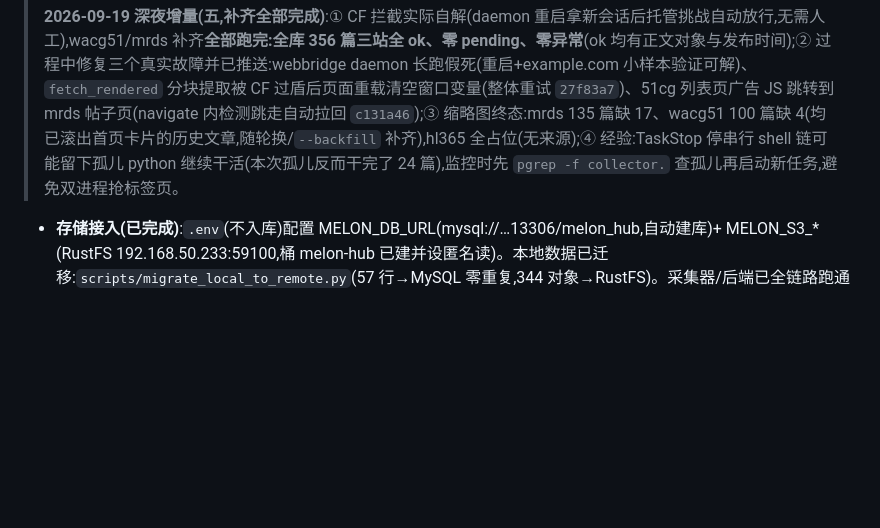
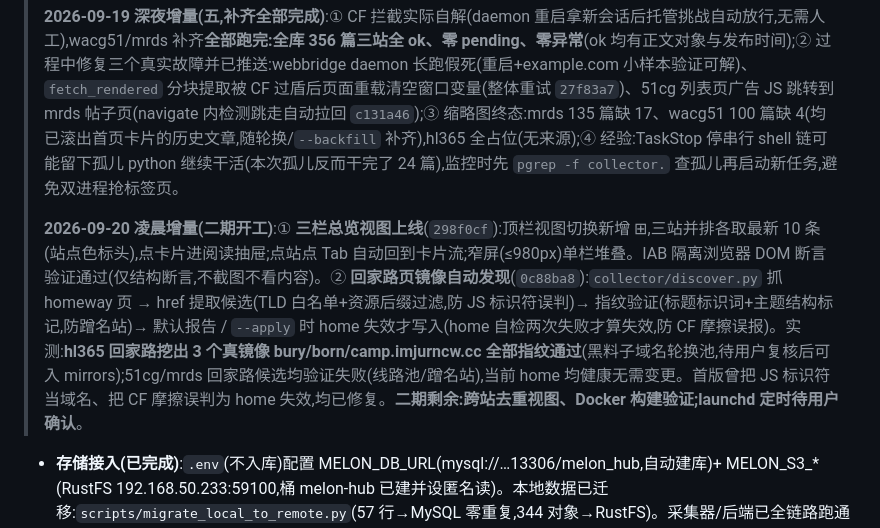
Before and after one commit to zaynzhu/melon-hub, a Markdown page: docs/handoffs/melon-hub.md, the part around the change. Rendered like a GitHub page; blank space fills up the shorter version.

Commit message:
docs: 交接文档记录二期两项落地与发现模块实测结论

```diff
--- a/docs/handoffs/melon-hub.md
+++ b/docs/handoffs/melon-hub.md
@@ -55,6 +55,8 @@
 > **2026-09-19 深夜增量(四)**:① 双语 README 重写为开源门面版(中文主+英文副,徽章/Roadmap/FAQ/免责声明,`9ed7d7a`),顺带修复 requirements 缺 PyMySQL(`993c04d`)与采集单篇容错缺口(ReadTimeout 击穿循环,`524a7b5`);8787 服务经用户确认停掉(采集不依赖它);② **wacg51/mrds 正文补齐被 CF 拦截,暂停**:首轮跑了 62(wacg51)/9(mrds) 篇后 webbridge daemon evaluate 45s 读超时击穿(已修容错);daemon 重启后 example.com 通路正常,但 51cg1.com 导航"成功"后连 `document.title` 求值也全部挂起——特征为 CF 挑战页反复重建 JS 上下文吞掉扩展求值,判定为今日高频采集后 CF 升级挑战(项目红线:遇验证码即停请示)。**当前终态:wacg51 62/100 ok、mrds 17/125 ok、hl365 121/121 全量完成**;续跑方式:人工过一次挑战/换网络/次日重试,`--limit 200` 增量幂等随时可续。
 >
 > **2026-09-19 深夜增量(五,补齐全部完成)**:① CF 拦截实际自解(daemon 重启拿新会话后托管挑战自动放行,无需人工),wacg51/mrds 补齐**全部跑完:全库 356 篇三站全 ok、零 pending、零异常**(ok 均有正文对象与发布时间);② 过程中修复三个真实故障并已推送:webbridge daemon 长跑假死(重启+example.com 小样本验证可解)、`fetch_rendered` 分块提取被 CF 过盾后页面重载清空窗口变量(整体重试 `27f83a7`)、51cg 列表页广告 JS 跳转到 mrds 帖子页(navigate 内检测跳走自动拉回 `c131a46`);③ 缩略图终态:mrds 135 篇缺 17、wacg51 100 篇缺 4(均已滚出首页卡片的历史文章,随轮换/`--backfill` 补齐),hl365 全占位(无来源);④ 经验:TaskStop 停串行 shell 链可能留下孤儿 python 继续干活(本次孤儿反而干完了 24 篇),监控时先 `pgrep -f collector.` 查孤儿再启动新任务,避免双进程抢标签页。
+>
+> **2026-09-20 凌晨增量(二期开工)**:① **三栏总览视图上线**(`298f0cf`):顶栏视图切换新增 ⊞,三站并排各取最新 10 条(站点色标头),点卡片进阅读抽屉;点站点 Tab 自动回到卡片流;窄屏(≤980px)单栏堆叠。IAB 隔离浏览器 DOM 断言验证通过(仅结构断言,不截图不看内容)。② **回家路页镜像自动发现**(`0c88ba8`):`collector/discover.py` 抓 homeway 页 → href 提取候选(TLD 白名单+资源后缀过滤,防 JS 标识符误判)→ 指纹验证(标题标识词+主题结构标记,防蹭名站)→ 默认报告 / `--apply` 时 home 失效才写入(home 自检两次失败才算失效,防 CF 摩擦误报)。实测:**hl365 回家路挖出 3 个真镜像 bury/born/camp.imjurncw.cc 全部指纹通过**(黑料子域名轮换池,待用户复核后可入 mirrors);51cg/mrds 回家路候选均验证失败(线路池/蹭名站),当前 home 均健康无需变更。首版曾把 JS 标识符当域名、把 CF 摩擦误判为 home 失效,均已修复。**二期剩余:跨站去重视图、Docker 构建验证;launchd 定时待用户确认**。
 
 - **存储接入(已完成)**:`.env`(不入库)配置 MELON_DB_URL(mysql://…13306/melon_hub,自动建库)+ MELON_S3_*(RustFS 192.168.50.233:59100,桶 melon-hub 已建并设匿名读)。本地数据已迁移:`scripts/migrate_local_to_remote.py`(57 行→MySQL 零重复,344 对象→RustFS)。采集器/后端已全链路跑通 MySQL+RustFS(列表/详情/图片直链 200 实测)。
 - **图片加密问题(重要,未解决——源站自身问题)**:
```
